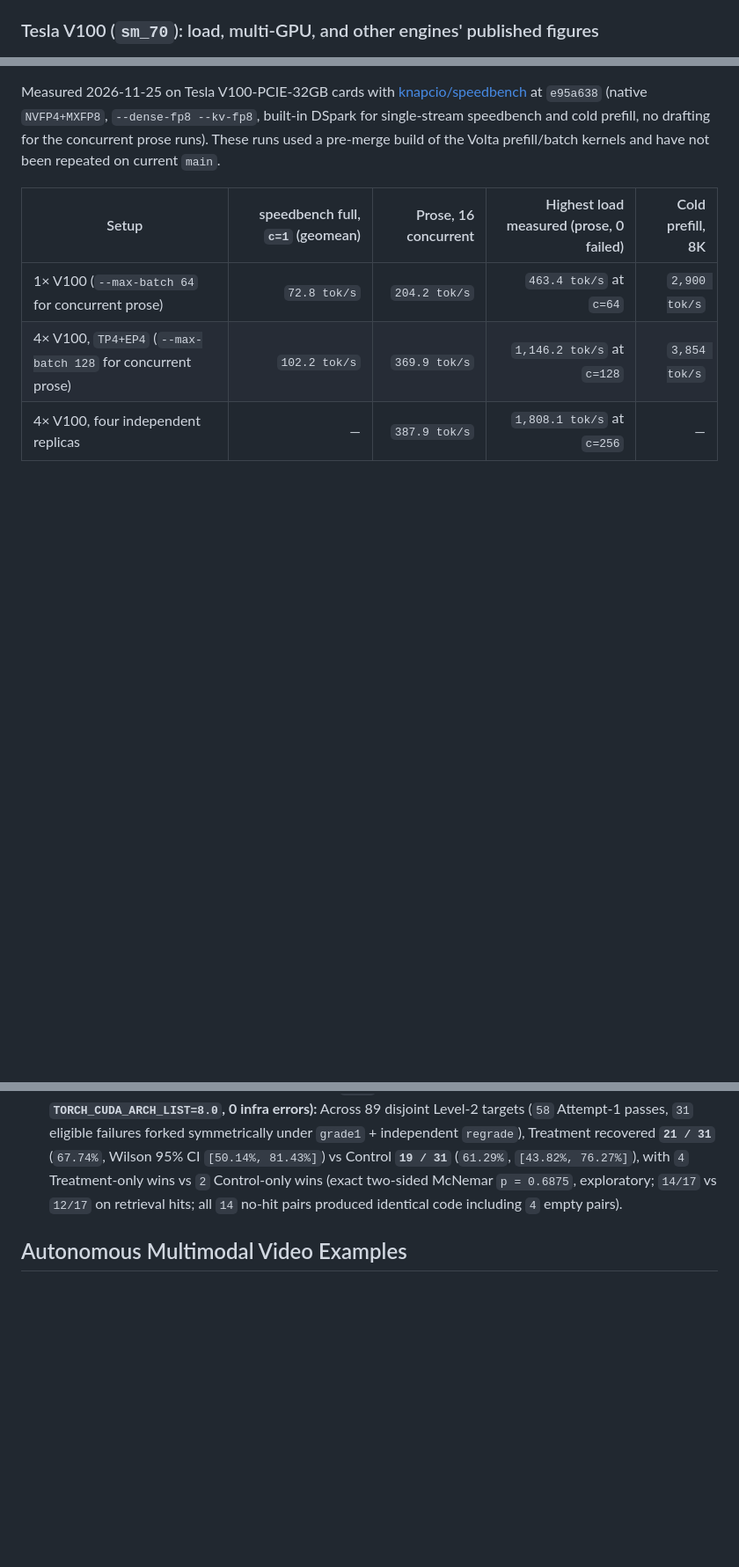
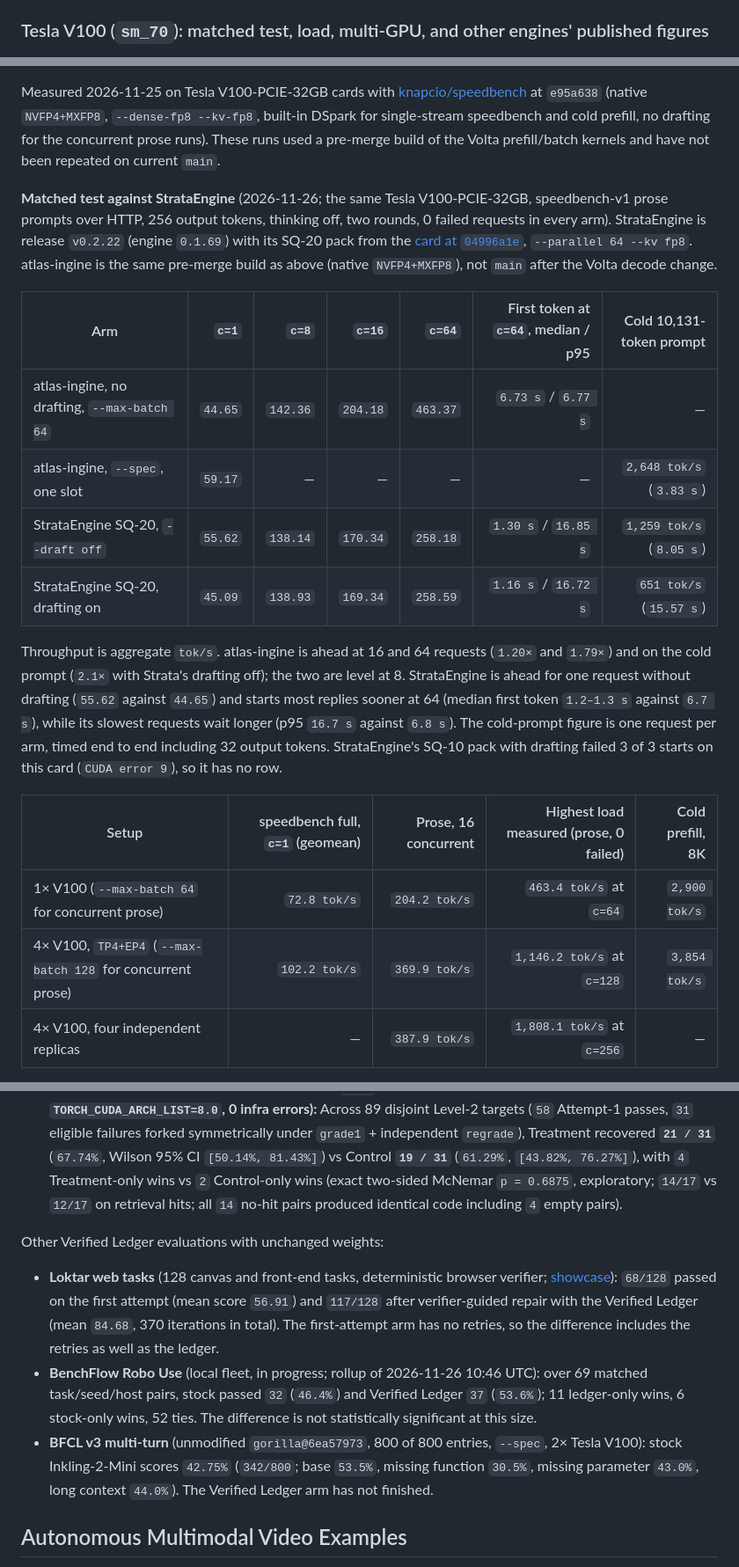
Before and after one commit to Atlas3DSS/atlas-ingine, a Markdown page: README.md, 3 parts joined by grey strips. Shown at 88% size. Rendered like a GitHub page; blank space fills up the shorter version.

```diff
--- a/README.md
+++ b/README.md
@@ -70,5 +72,5 @@ External baseline reference points (different hardware, quants, or settings —
 - **Project Maya** (AMD ROCm/HIP & multi-GPU Inkling-2-Mini serving) and **`llama.cpp` / `Atlas3DSS/atlas-engine`** (GGUF serving; see [Atlas3DSS/atlas-engine](https://github.com/Atlas3DSS/atlas-engine)).
 - **Like-for-like 6-engine RTX 3090 24 GB bare multi-turn Blender authoring showdown** (identical prompts, 6 sequences / 24 shots, no Verified Ledger, Blender 4.5.14 LTS verifier): `atlas-ingine` Native **`220.15 tok/s`** (`21.23 GiB`, `25.0%` bare pass / `43.93%` compliance — **`1.86×`** Project Maya `118.26 tok/s`, **`2.11×`** `llama.cpp v7+DSpark` `104.16 tok/s`, **`3.48×`** `Kintsugi-12G` `63.22 tok/s`), while `atlas-12g` ran **`163.73 tok/s`** (**`2.59×`** `Kintsugi-12G` with vision included; upstream `satellitedown/ingine` fails startup on `sm_86`). Adding Verified Ledger lifts `atlas-ingine` Native from `25%` bare to `100%` (`28/28` shots).
 
-### Tesla V100 (`sm_70`): load, multi-GPU, and other engines' published figures
+### Tesla V100 (`sm_70`): matched test, load, multi-GPU, and other engines' published figures
 
@@ -76,5 +78,16 @@ External baseline reference points (different hardware, quants, or settings —
 
 Measured 2026-11-25 on Tesla V100-PCIE-32GB cards with [knapcio/speedbench](https://github.com/knapcio/speedbench) at `e95a638` (native `NVFP4+MXFP8`, `--dense-fp8 --kv-fp8`, built-in DSpark for single-stream speedbench and cold prefill, no drafting for the concurrent prose runs). These runs used a pre-merge build of the Volta prefill/batch kernels and have not been repeated on current `main`.
+
+**Matched test against StrataEngine** (2026-11-26; the same Tesla V100-PCIE-32GB, speedbench-v1 prose prompts over HTTP, 256 output tokens, thinking off, two rounds, 0 failed requests in every arm). StrataEngine is release `v0.2.22` (engine `0.1.69`) with its SQ-20 pack from the [card at `04996a1e`](https://huggingface.co/strata-engine/Inkling-2-Mini-Strata/blob/04996a1e2c45009b6a04f2af126cb6bdb2ba3587/README.md), `--parallel 64 --kv fp8`. atlas-ingine is the same pre-merge build as above (native `NVFP4+MXFP8`), not `main` after the Volta decode change.
+
+| Arm | `c=1` | `c=8` | `c=16` | `c=64` | First token at `c=64`, median / p95 | Cold 10,131-token prompt |
+|---|---:|---:|---:|---:|---:|---:|
+| atlas-ingine, no drafting, `--max-batch 64` | `44.65` | `142.36` | `204.18` | `463.37` | `6.73 s` / `6.77 s` | — |
+| atlas-ingine, `--spec`, one slot | `59.17` | — | — | — | — | `2,648 tok/s` (`3.83 s`) |
+| StrataEngine SQ-20, `--draft off` | `55.62` | `138.14` | `170.34` | `258.18` | `1.30 s` / `16.85 s` | `1,259 tok/s` (`8.05 s`) |
+| StrataEngine SQ-20, drafting on | `45.09` | `138.93` | `169.34` | `258.59` | `1.16 s` / `16.72 s` | `651 tok/s` (`15.57 s`) |
+
+Throughput is aggregate `tok/s`. atlas-ingine is ahead at 16 and 64 requests (`1.20×` and `1.79×`) and on the cold prompt (`2.1×` with Strata's drafting off); the two are level at 8. StrataEngine is ahead for one request without drafting (`55.62` against `44.65`) and starts most replies sooner at 64 (median first token `1.2–1.3 s` against `6.7 s`), while its slowest requests wait longer (p95 `16.7 s` against `6.8 s`). The cold-prompt figure is one request per arm, timed end to end including 32 output tokens. StrataEngine's SQ-10 pack with drafting failed 3 of 3 starts on this card (`CUDA error 9`), so it has no row.
 
 | Setup | speedbench full, `c=1` (geomean) | Prose, 16 concurrent | Highest load measured (prose, 0 failed) | Cold prefill, 8K |
 |---|---:|---:|---:|---:|
@@ -130,6 +143,12 @@ All 100 Stanford KernelBench Level-2 tasks (`423217d9`, fixed deterministic perm
 
 - **300-Agent Parallel Swarm over Shared Verified Ledger (`4× RTX 5090`, `feat/continuous-batching @ fa4ecb9`, 3 archetypes × 100 tasks):** Running 300 concurrent agents (`minimal_launch`, `warp_vectorized`, `tile_fusion`) over a single shared SQLite Verified Ledger across 4 batched `ingine-serve` workers (`568` committed turns = `300` R1 + `268` R2 before the 3.5 h cap, `1.39M` completion tokens) solved **`45/100`** (`44%` `fast_1`, `2.24×` eager / `1.66×` compile) in Round 1 alone and **`55/100`** (`54%` `fast_1`, `25%` `fast_2`, `47%` `fast_1_compile`, **`2.36×` eager / `1.65×` compile geomean**, peak `14.28×`, **`0 / 159` precomputation flags**) cumulatively through Round 2 — producing **`159` verified winners**, **`62` verified failure-to-winner repairs** (`34` cross-agent + `28` same-agent), and speeding up `20` Round-1 winners in Round 2.
 - **Exploratory A100 DEV Paired Repair-Transfer (`#805`, NVIDIA A100-SXM4-40GB, `TORCH_CUDA_ARCH_LIST=8.0`, 0 infra errors):** Across 89 disjoint Level-2 targets (`58` Attempt-1 passes, `31` eligible failures forked symmetrically under `grade1` + independent `regrade`), Treatment recovered **`21 / 31`** (`67.74%`, Wilson 95% CI `[50.14%, 81.43%]`) vs Control **`19 / 31`** (`61.29%`, `[43.82%, 76.27%]`), with `4` Treatment-only wins vs `2` Control-only wins (exact two-sided McNemar `p = 0.6875`, exploratory; `14/17` vs `12/17` on retrieval hits; all `14` no-hit pairs produced identical code including `4` empty pairs).
+
+Other Verified Ledger evaluations with unchanged weights:
+
+- **Loktar web tasks** (128 canvas and front-end tasks, deterministic browser verifier; [showcase](https://monkeyalignment.com/inkling/self-repair/#loktar-testing)): `68/128` passed on the first attempt (mean score `56.91`) and `117/128` after verifier-guided repair with the Verified Ledger (mean `84.68`, 370 iterations in total). The first-attempt arm has no retries, so the difference includes the retries as well as the ledger.
+- **BenchFlow Robo Use** (local fleet, in progress; rollup of 2026-11-26 10:46 UTC): over 69 matched task/seed/host pairs, stock passed `32` (`46.4%`) and Verified Ledger `37` (`53.6%`); 11 ledger-only wins, 6 stock-only wins, 52 ties. The difference is not statistically significant at this size.
+- **BFCL v3 multi-turn** (unmodified `gorilla@6ea57973`, 800 of 800 entries, `--spec`, 2× Tesla V100): stock Inkling-2-Mini scores `42.75%` (`342/800`; base `53.5%`, missing function `30.5%`, missing parameter `43.0%`, long context `44.0%`). The Verified Ledger arm has not finished.
 
 ## Autonomous Multimodal Video Examples
 
```
Also changed, not shown: other parts of README.md (+16 -13 lines), docs/media/why_atlas_ingine.png, 1 other file.
